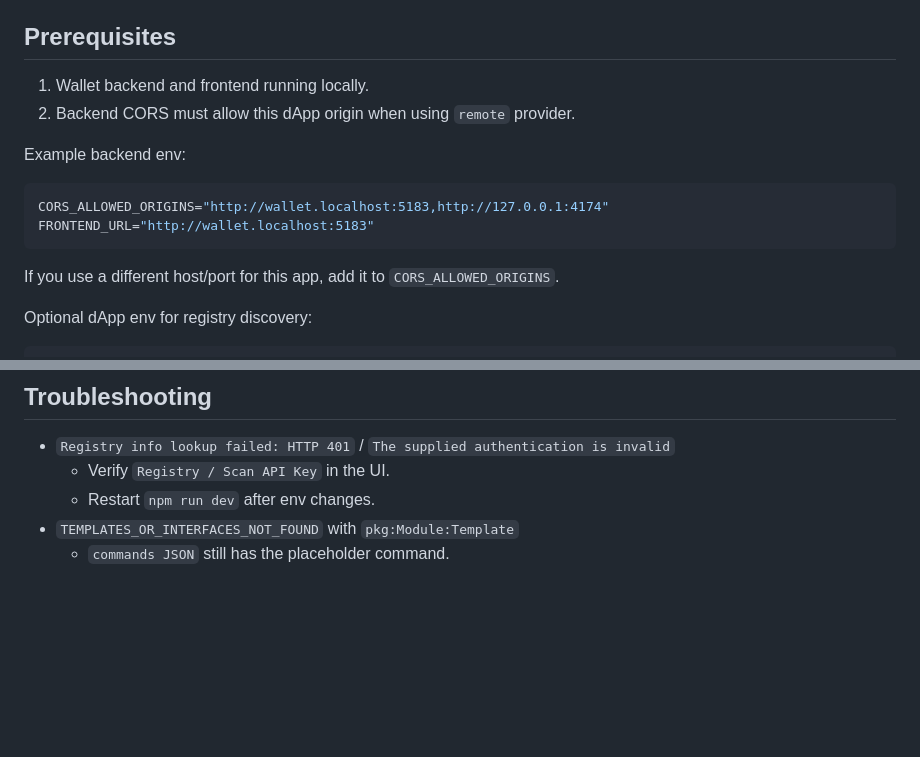
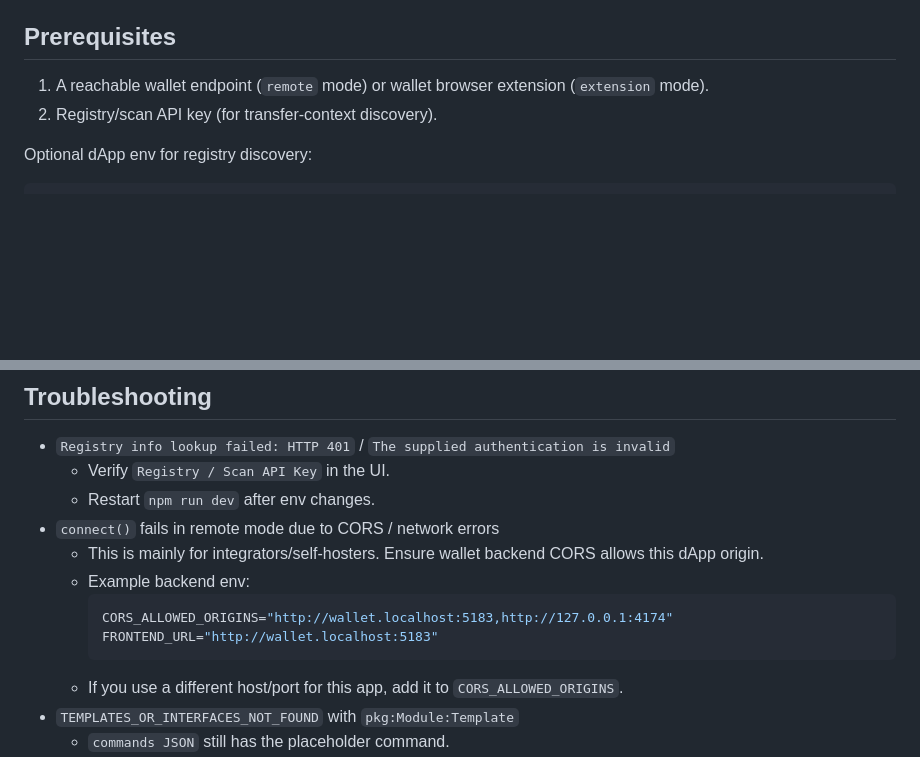
Before and after one commit to gooblitz/canton-wallet-dapp-sdk-sandbox, a Markdown page: README.md, 2 parts joined by grey strips. GitHub-like rendering; blank space fills up the shorter version.

Commit message:
Move backend CORS guidance to troubleshooting

````diff
--- a/README.md
+++ b/README.md
@@ -14,17 +14,8 @@ Small local dApp for testing Canton Wallet CIP-0103 integration with `@canton-ne
 
 ## Prerequisites
 
-1. Wallet backend and frontend running locally.
-2. Backend CORS must allow this dApp origin when using `remote` provider.
-
-Example backend env:
-
-```bash
-CORS_ALLOWED_ORIGINS="http://wallet.localhost:5183,http://127.0.0.1:4174"
-FRONTEND_URL="http://wallet.localhost:5183"
-```
-
-If you use a different host/port for this app, add it to `CORS_ALLOWED_ORIGINS`.
+1. A reachable wallet endpoint (`remote` mode) or wallet browser extension (`extension` mode).
+2. Registry/scan API key (for transfer-context discovery).
 
 Optional dApp env for registry discovery:
 
@@ -94,6 +85,14 @@ Open: `http://127.0.0.1:4174`
 - `Registry info lookup failed: HTTP 401` / `The supplied authentication is invalid`
   - Verify `Registry / Scan API Key` in the UI.
   - Restart `npm run dev` after env changes.
+- `connect()` fails in remote mode due to CORS / network errors
+  - This is mainly for integrators/self-hosters. Ensure wallet backend CORS allows this dApp origin.
+  - Example backend env:
+    ```bash
+    CORS_ALLOWED_ORIGINS="http://wallet.localhost:5183,http://127.0.0.1:4174"
+    FRONTEND_URL="http://wallet.localhost:5183"
+    ```
+  - If you use a different host/port for this app, add it to `CORS_ALLOWED_ORIGINS`.
 - `TEMPLATES_OR_INTERFACES_NOT_FOUND` with `pkg:Module:Template`
   - `commands JSON` still has the placeholder command.
   - Click `Prefill prepareExecute transfer` and submit the generated `ExerciseCommand` for `TransferFactory_Transfer`.
````
